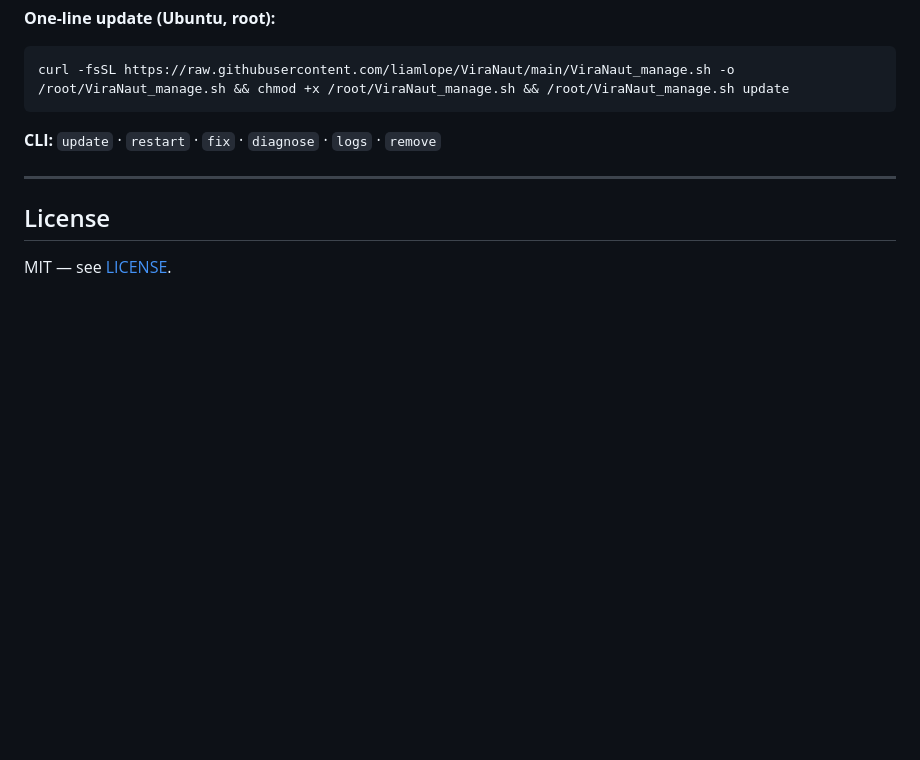
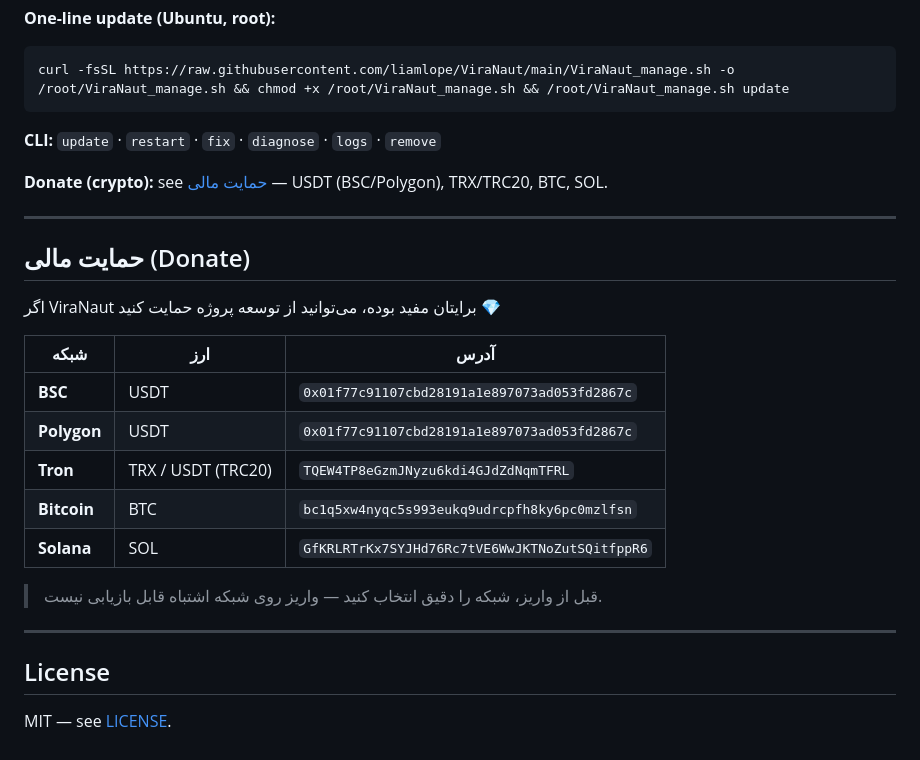
Before and after one commit to liamlope/ViraNaut, a Markdown page: README.md, the part around the change. GitHub-like rendering; blank space fills up the shorter version.

Commit message:
Add crypto donation wallets to README.
Co-authored-by: Cursor <cursoragent@cursor.com>

```diff
--- a/README.md
+++ b/README.md
@@ -163,6 +163,24 @@ curl -fsSL https://raw.githubusercontent.com/liamlope/ViraNaut/main/ViraNaut_man
 
 **CLI:** `update` · `restart` · `fix` · `diagnose` · `logs` · `remove`
 
+**Donate (crypto):** see [حمایت مالی](#حمایت-مالی-donate) — USDT (BSC/Polygon), TRX/TRC20, BTC, SOL.
+
+---
+
+## حمایت مالی (Donate)
+
+اگر ViraNaut برایتان مفید بوده، می‌توانید از توسعه پروژه حمایت کنید 💎
+
+| شبکه | ارز | آدرس |
+|------|-----|------|
+| **BSC** | USDT | `0x01f77c91107cbd28191a1e897073ad053fd2867c` |
+| **Polygon** | USDT | `0x01f77c91107cbd28191a1e897073ad053fd2867c` |
+| **Tron** | TRX / USDT (TRC20) | `TQEW4TP8eGzmJNyzu6kdi4GJdZdNqmTFRL` |
+| **Bitcoin** | BTC | `bc1q5xw4nyqc5s993eukq9udrcpfh8ky6pc0mzlfsn` |
+| **Solana** | SOL | `GfKRLRTrKx7SYJHd76Rc7tVE6WwJKTNoZutSQitfppR6` |
+
+> قبل از واریز، شبکه را دقیق انتخاب کنید — واریز روی شبکه اشتباه قابل بازیابی نیست.
+
 ---
 
 ## License
```
